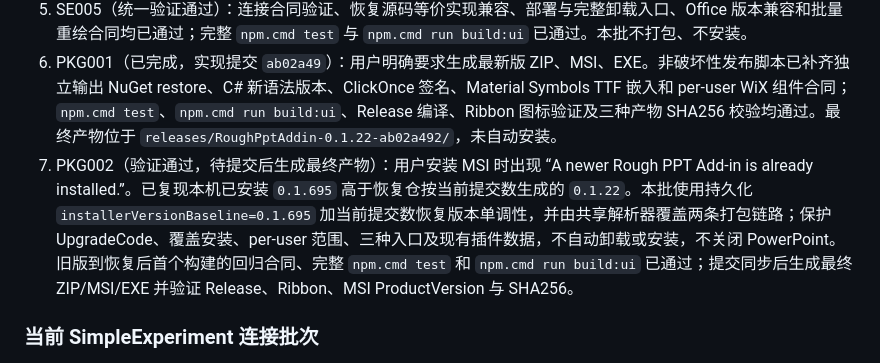
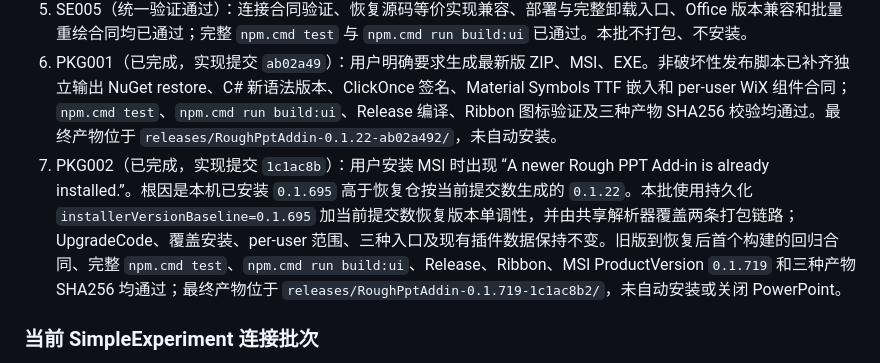
Before and after one commit to zlinkw/my_ppt_app, a Markdown page: docs/target-mode-plan.md, the part around the change. GitHub-like rendering.

Commit message:
docs: record installer upgrade fix

```diff
--- a/docs/target-mode-plan.md
+++ b/docs/target-mode-plan.md
@@ -90,7 +90,7 @@
 4. SE004（统一验证通过）：任务窗格连接片、导入提示、自动绘图状态、错误反馈和默认图表标题已统一使用 SimpleExperiment 品牌；保留 ZLK 仅作为协议 ID、内部标记和兼容搜索词。
 5. SE005（统一验证通过）：连接合同验证、恢复源码等价实现兼容、部署与完整卸载入口、Office 版本兼容和批量重绘合同均已通过；完整 `npm.cmd test` 与 `npm.cmd run build:ui` 已通过。本批不打包、不安装。
 6. PKG001（已完成，实现提交 `ab02a49`）：用户明确要求生成最新版 ZIP、MSI、EXE。非破坏性发布脚本已补齐独立输出 NuGet restore、C# 新语法版本、ClickOnce 签名、Material Symbols TTF 嵌入和 per-user WiX 组件合同；`npm.cmd test`、`npm.cmd run build:ui`、Release 编译、Ribbon 图标验证及三种产物 SHA256 校验均通过。最终产物位于 `releases/RoughPptAddin-0.1.22-ab02a492/`，未自动安装。
-7. PKG002（验证通过，待提交后生成最终产物）：用户安装 MSI 时出现 “A newer Rough PPT Add-in is already installed.”。已复现本机已安装 `0.1.695` 高于恢复仓按当前提交数生成的 `0.1.22`。本批使用持久化 `installerVersionBaseline=0.1.695` 加当前提交数恢复版本单调性，并由共享解析器覆盖两条打包链路；保护 UpgradeCode、覆盖安装、per-user 范围、三种入口及现有插件数据，不自动卸载或安装，不关闭 PowerPoint。旧版到恢复后首个构建的回归合同、完整 `npm.cmd test` 和 `npm.cmd run build:ui` 已通过；提交同步后生成最终 ZIP/MSI/EXE 并验证 Release、Ribbon、MSI ProductVersion 与 SHA256。
+7. PKG002（已完成，实现提交 `1c1ac8b`）：用户安装 MSI 时出现 “A newer Rough PPT Add-in is already installed.”。根因是本机已安装 `0.1.695` 高于恢复仓按当前提交数生成的 `0.1.22`。本批使用持久化 `installerVersionBaseline=0.1.695` 加当前提交数恢复版本单调性，并由共享解析器覆盖两条打包链路；UpgradeCode、覆盖安装、per-user 范围、三种入口及现有插件数据保持不变。旧版到恢复后首个构建的回归合同、完整 `npm.cmd test`、`npm.cmd run build:ui`、Release、Ribbon、MSI ProductVersion `0.1.719` 和三种产物 SHA256 均通过；最终产物位于 `releases/RoughPptAddin-0.1.719-1c1ac8b2/`，未自动安装或关闭 PowerPoint。
 
 ### 当前 SimpleExperiment 连接批次
 
```
